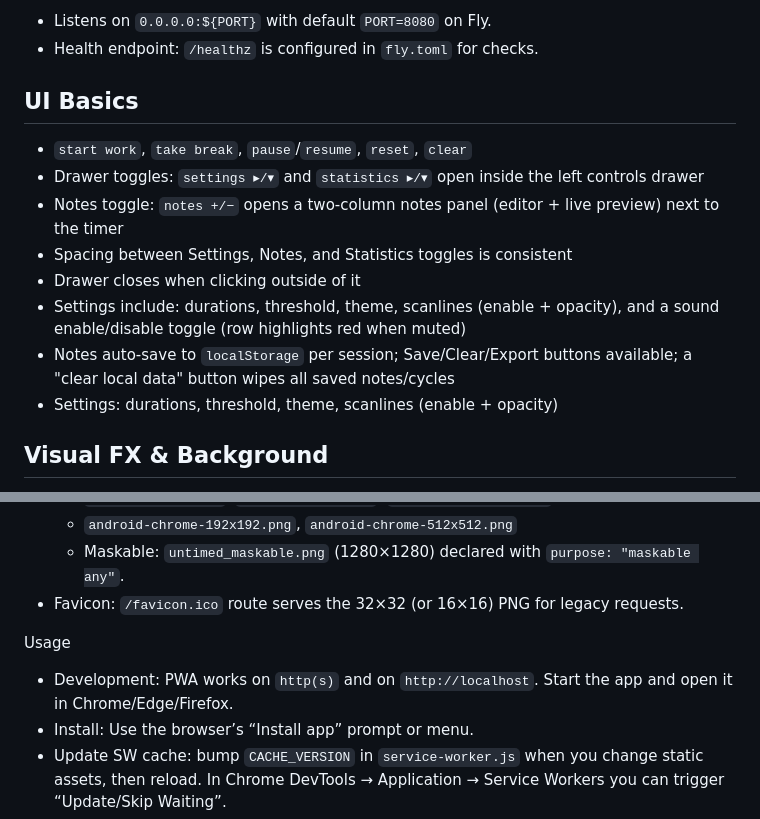
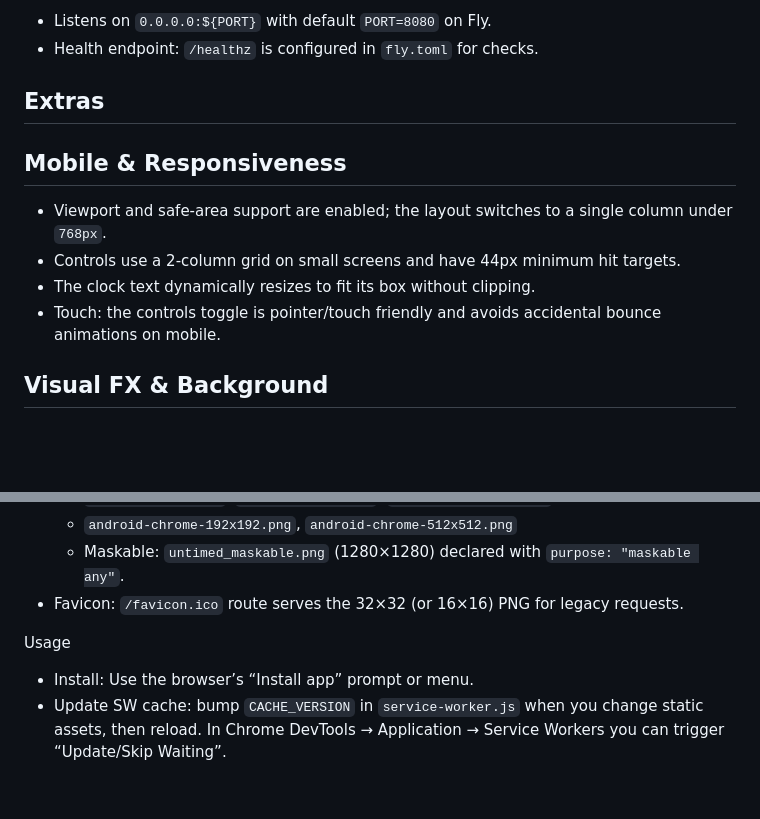
Before and after one commit to abra5umente/untimedapp, a Markdown page: README.md, 2 parts joined by grey strips. Rendered like a GitHub page; blank space fills up the shorter version.

```diff
--- a/README.md
+++ b/README.md
@@ -94,16 +100,15 @@ Notes
 - Listens on `0.0.0.0:${PORT}` with default `PORT=8080` on Fly.
 - Health endpoint: `/healthz` is configured in `fly.toml` for checks.
 
-UI Basics
----------
-- `start work`, `take break`, `pause`/`resume`, `reset`, `clear`
-- Drawer toggles: `settings ▸/▾` and `statistics ▸/▾` open inside the left controls drawer
-- Notes toggle: `notes +/−` opens a two‑column notes panel (editor + live preview) next to the timer
-- Spacing between Settings, Notes, and Statistics toggles is consistent
-- Drawer closes when clicking outside of it
-- Settings include: durations, threshold, theme, scanlines (enable + opacity), and a sound enable/disable toggle (row highlights red when muted)
-- Notes auto‑save to `localStorage` per session; Save/Clear/Export buttons available; a "clear local data" button wipes all saved notes/cycles
- - Settings: durations, threshold, theme, scanlines (enable + opacity)
+**Extras**
+----------
+
+Mobile & Responsiveness
+-----------------------
+- Viewport and safe‑area support are enabled; the layout switches to a single column under `768px`.
+- Controls use a 2‑column grid on small screens and have 44px minimum hit targets.
+- The clock text dynamically resizes to fit its box without clipping.
+- Touch: the controls toggle is pointer/touch friendly and avoids accidental bounce animations on mobile.
 
 Visual FX & Background
 ----------------------
@@ -143,7 +148,6 @@ Progressive Web App (PWA)
 - Favicon: `/favicon.ico` route serves the 32×32 (or 16×16) PNG for legacy requests.
 
 Usage
-- Development: PWA works on `http(s)` and on `http://localhost`. Start the app and open it in Chrome/Edge/Firefox.
 - Install: Use the browser’s “Install app” prompt or menu.
 - Update SW cache: bump `CACHE_VERSION` in `service-worker.js` when you change static assets, then reload. In Chrome DevTools → Application → Service Workers you can trigger “Update/Skip Waiting”.
 - Unregister SW (dev): Chrome DevTools → Application → Service Workers → Unregister; or clear site data.
```
Also changed, not shown: other parts of README.md (+36 -30 lines).
